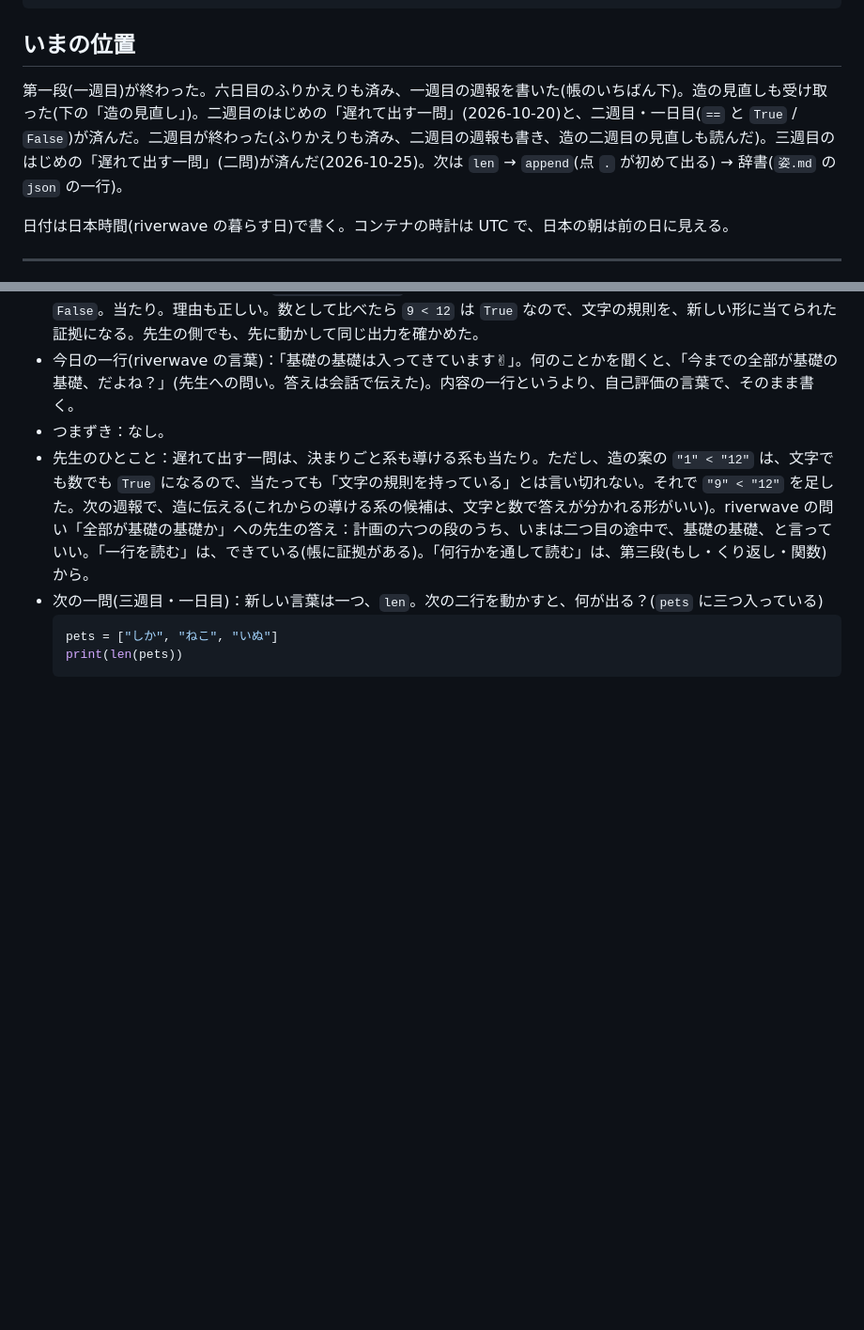
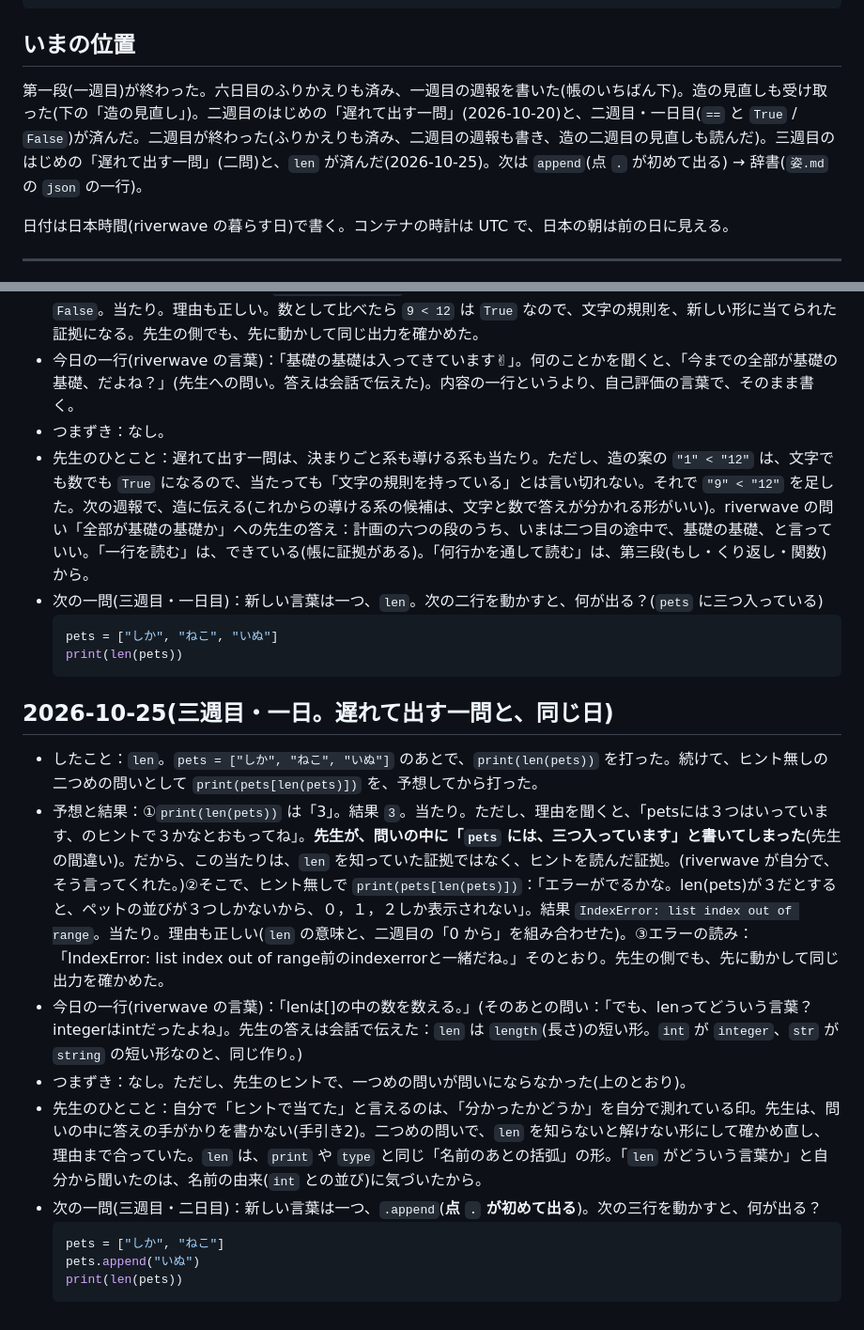
Before and after one commit to horseshore/AI-playground, a Markdown page: manabi/学びの帳.md, 2 parts joined by grey strips. Shown at 94% size. Rendered like a GitHub page; blank space fills up the shorter version.

Commit message:
manabi: ledger entry for week 3, day 1 (len)
The first len question was spoiled by the teacher's own hint ("pets
holds three"), which riverwave noticed and said; the ledger records
that the correct 3 shows the hint was read, not that len was known. A
second, hint-free question (pets[len(pets)]) was predicted correctly
with the right reasoning (IndexError: len is 3, indexes are 0-2). The
one-liner is riverwave's own, and the question about where "len" comes
from is noted with the answer given (length). Next: .append, the first
dot.

Co-Authored-By: Claude Sonnet 5.5 <noreply@anthropic.com>
Claude-Session: https://claude.ai/code/session_01VBL6dSF8DSWqMkfDdWNd7p

````diff
--- a/manabi/学びの帳.md
+++ b/manabi/学びの帳.md
@@ -33,7 +33,7 @@
 
 ## いまの位置
 
-第一段(一週目)が終わった。六日目のふりかえりも済み、一週目の週報を書いた(帳のいちばん下)。造の見直しも受け取った(下の「造の見直し」)。二週目のはじめの「遅れて出す一問」(2026-10-20)と、二週目・一日目(`==` と `True` / `False`)が済んだ。二週目が終わった(ふりかえりも済み、二週目の週報も書き、造の二週目の見直しも読んだ)。三週目のはじめの「遅れて出す一問」(二問)が済んだ(2026-10-25)。次は `len` → `append`(点 `.` が初めて出る) → 辞書(`姿.md` の `json` の一行)。
+第一段(一週目)が終わった。六日目のふりかえりも済み、一週目の週報を書いた(帳のいちばん下)。造の見直しも受け取った(下の「造の見直し」)。二週目のはじめの「遅れて出す一問」(2026-10-20)と、二週目・一日目(`==` と `True` / `False`)が済んだ。二週目が終わった(ふりかえりも済み、二週目の週報も書き、造の二週目の見直しも読んだ)。三週目のはじめの「遅れて出す一問」(二問)と、`len` が済んだ(2026-10-25)。次は `append`(点 `.` が初めて出る) → 辞書(`姿.md` の `json` の一行)。
 
 日付は日本時間(riverwave の暮らす日)で書く。コンテナの時計は UTC で、日本の朝は前の日に見える。
 
@@ -308,3 +308,16 @@ Drive の Google ドキュメント「造_学びの計画と見直し_2026-10-24
   pets = ["しか", "ねこ", "いぬ"]
   print(len(pets))
   ```
+
+## 2026-10-25(三週目・一日。遅れて出す一問と、同じ日)
+- したこと：`len`。`pets = ["しか", "ねこ", "いぬ"]` のあとで、`print(len(pets))` を打った。続けて、ヒント無しの二つめの問いとして `print(pets[len(pets)])` を、予想してから打った。
+- 予想と結果：①`print(len(pets))` は「3」。結果 `3`。当たり。ただし、理由を聞くと、「petsには３つはいっています、のヒントで３かなとおもってね」。**先生が、問いの中に「`pets` には、三つ入っています」と書いてしまった**(先生の間違い)。だから、この当たりは、`len` を知っていた証拠ではなく、ヒントを読んだ証拠。(riverwave が自分で、そう言ってくれた。)②そこで、ヒント無しで `print(pets[len(pets)])`：「エラーがでるかな。len(pets)が３だとすると、ペットの並びが３つしかないから、０，１，２しか表示されない」。結果 `IndexError: list index out of range`。当たり。理由も正しい(`len` の意味と、二週目の「0 から」を組み合わせた)。③エラーの読み：「IndexError: list index out of range前のindexerrorと一緒だね。」そのとおり。先生の側でも、先に動かして同じ出力を確かめた。
+- 今日の一行(riverwave の言葉)：「lenは[]の中の数を数える。」(そのあとの問い：「でも、lenってどういう言葉？integerはintだったよね」。先生の答えは会話で伝えた：`len` は `length`(長さ)の短い形。`int` が `integer`、`str` が `string` の短い形なのと、同じ作り。)
+- つまずき：なし。ただし、先生のヒントで、一つめの問いが問いにならなかった(上のとおり)。
+- 先生のひとこと：自分で「ヒントで当てた」と言えるのは、「分かったかどうか」を自分で測れている印。先生は、問いの中に答えの手がかりを書かない(手引き2)。二つめの問いで、`len` を知らないと解けない形にして確かめ直し、理由まで合っていた。`len` は、`print` や `type` と同じ「名前のあとの括弧」の形。「`len` がどういう言葉か」と自分から聞いたのは、名前の由来(`int` との並び)に気づいたから。
+- 次の一問(三週目・二日目)：新しい言葉は一つ、`.append`(**点 `.` が初めて出る**)。次の三行を動かすと、何が出る？
+  ```python
+  pets = ["しか", "ねこ"]
+  pets.append("いぬ")
+  print(len(pets))
+  ```
````
